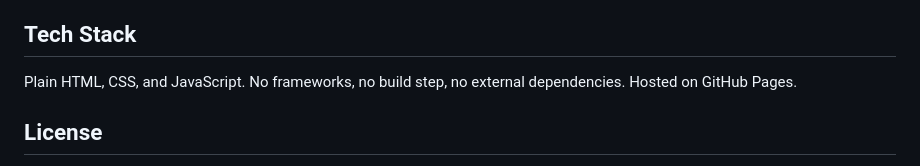
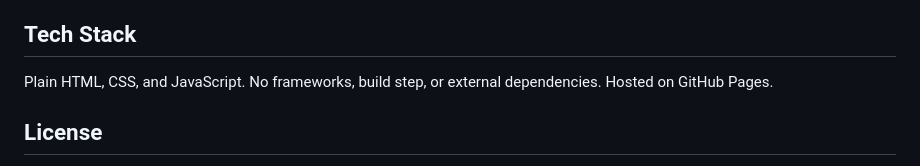
Before and after one commit to hasan-butte/URData_, a Markdown page: README.md, the part around the change. Rendered like a GitHub page.

```diff
--- a/README.md
+++ b/README.md
@@ -38,7 +38,7 @@ Where the site draws conclusions, they're built as structural critique: argument
 
 ## Tech Stack
 
-Plain HTML, CSS, and JavaScript. No frameworks, no build step, no external dependencies. Hosted on GitHub Pages.
+Plain HTML, CSS, and JavaScript. No frameworks, build step, or external dependencies. Hosted on GitHub Pages.
 
 ## License
 
```
